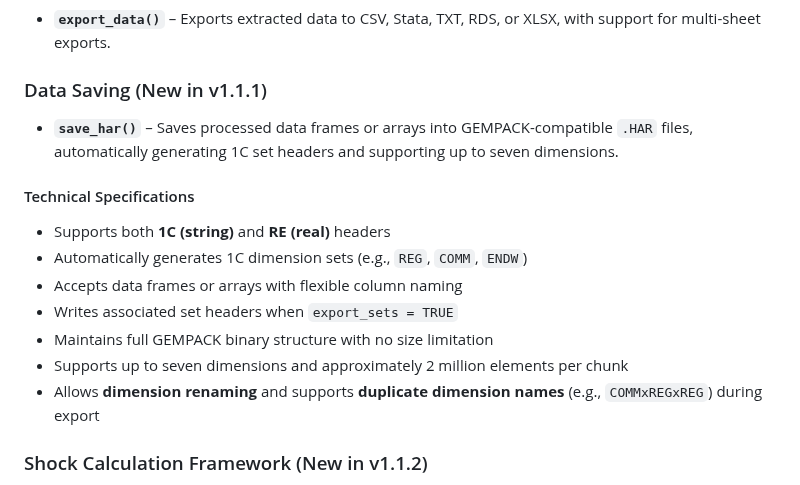
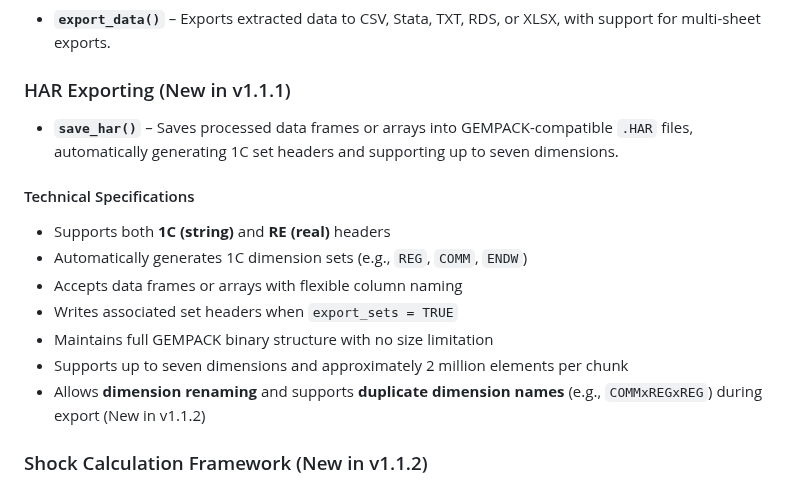
Before and after one commit to Bodysbobb/HARplus, a Markdown page: README.md, the part around the change. Rendered like a GitHub page.

```diff
--- a/README.md
+++ b/README.md
@@ -93,7 +93,7 @@ Below is a categorized reference of the main functions in HARplus:
 ### Data Export
 - **`export_data()`** – Exports extracted data to CSV, Stata, TXT, RDS, or XLSX, with support for multi-sheet exports.
 
-### Data Saving (New in v1.1.1)
+### HAR Exporting (New in v1.1.1)
 - **`save_har()`** – Saves processed data frames or arrays into GEMPACK-compatible `.HAR` files, automatically generating 1C set headers and supporting up to seven dimensions.
 
 #### Technical Specifications
@@ -103,7 +103,7 @@ Below is a categorized reference of the main functions in HARplus:
 - Writes associated set headers when `export_sets = TRUE`
 - Maintains full GEMPACK binary structure with no size limitation
 - Supports up to seven dimensions and approximately 2 million elements per chunk
-- Allows **dimension renaming** and supports **duplicate dimension names** (e.g., `COMMxREGxREG`) during export
+- Allows **dimension renaming** and supports **duplicate dimension names** (e.g., `COMMxREGxREG`) during export (New in v1.1.2)
 
 ### Shock Calculation Framework (New in v1.1.2)
 These functions provide a complete workflow to **calculate, structure, and export GEMPACK-compatible shock files** directly from `.HAR`, `.SL4`, `.CSV`, or `.XLSX` datasets—eliminating the need for manual conversion when preparing dynamic simulation shocks.
```
